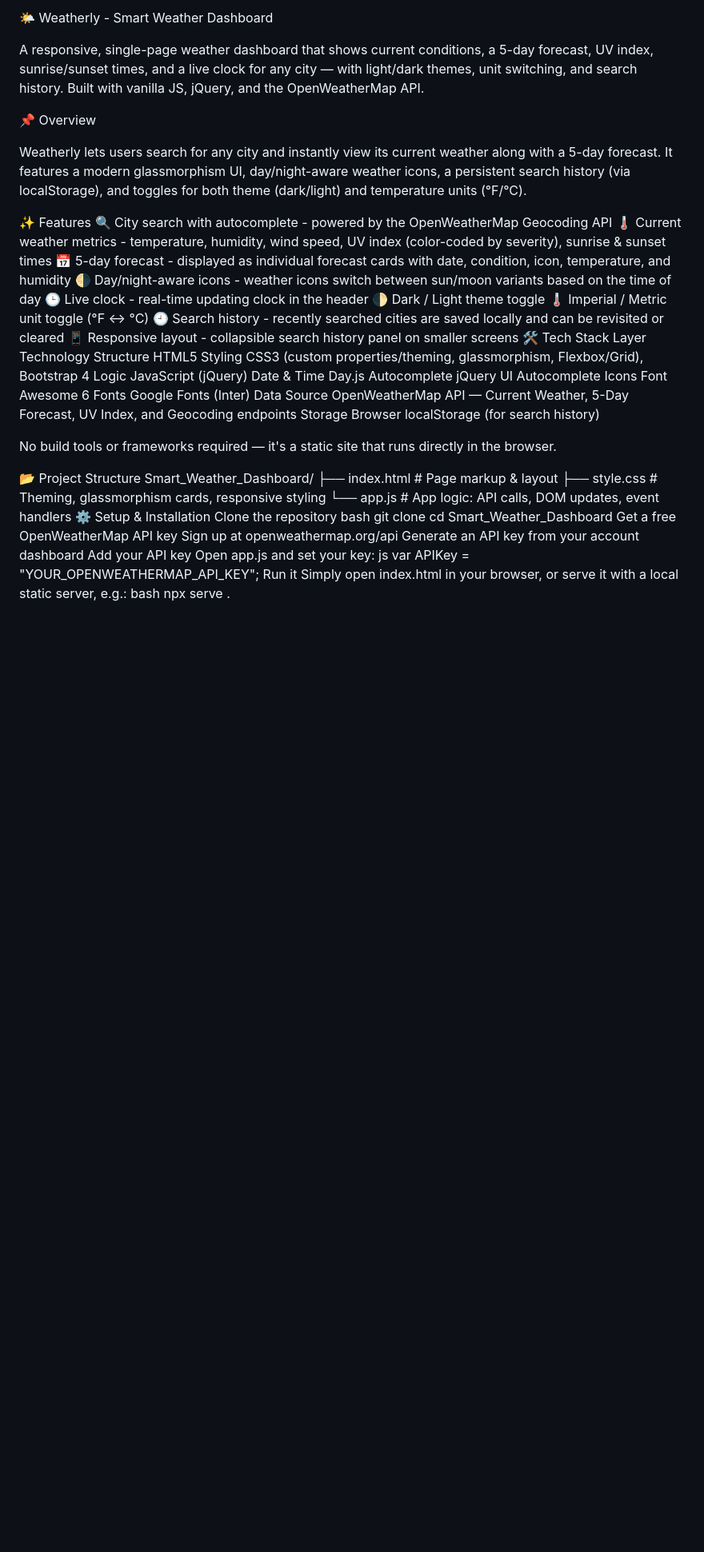
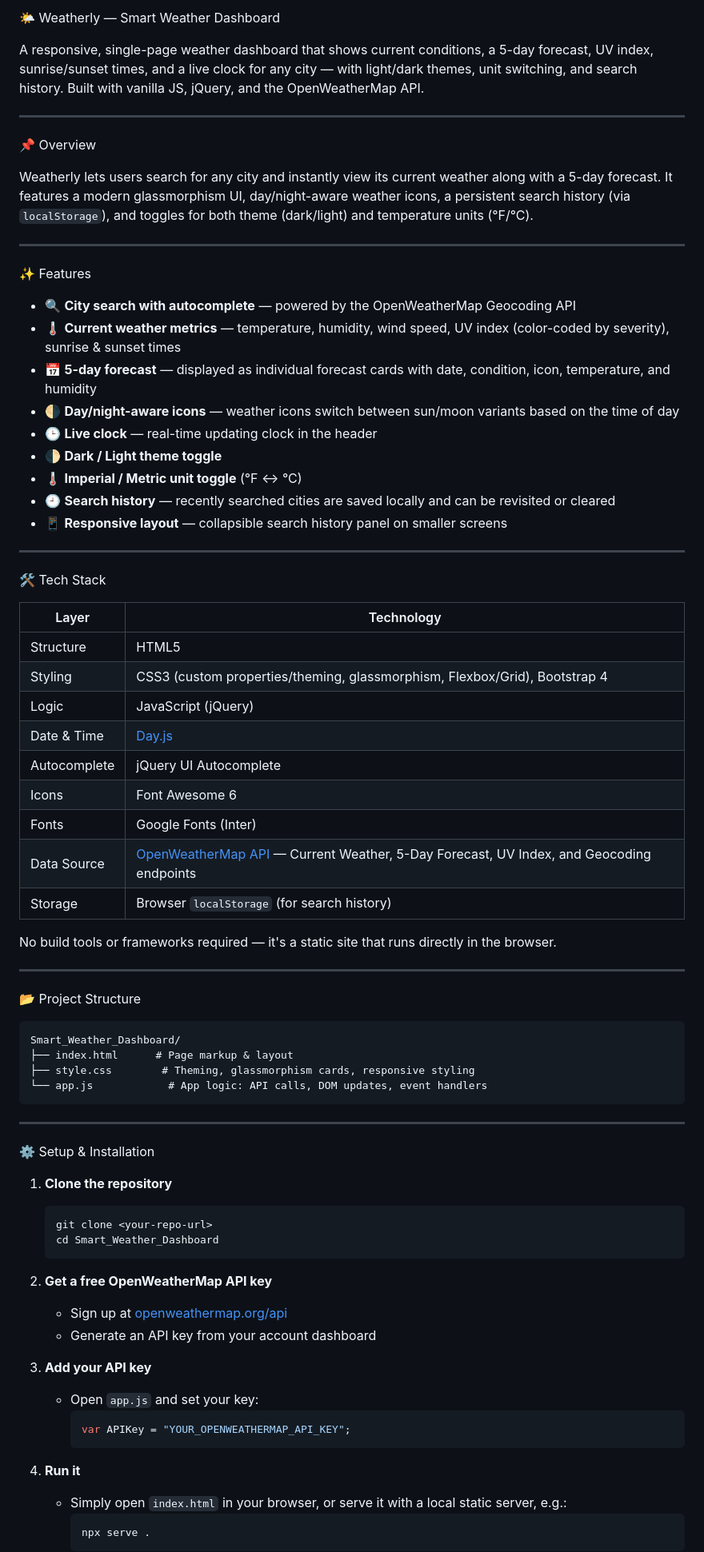
Before and after one commit to SamruddhiKadam2023in/Weatherly-Smart-Weather-Dashboard, a Markdown page: README.md, the part around one of its changes. Shown at 80% size. Rendered like a GitHub page; blank space fills up the shorter version.

Commit message:
Refactor README for better structure and readability
Updated README.md for improved formatting and clarity.

````diff
--- a/README.md
+++ b/README.md
@@ -1,54 +1,79 @@
-🌤️ Weatherly - Smart Weather Dashboard
+🌤️ Weatherly — Smart Weather Dashboard
 
 A responsive, single-page weather dashboard that shows current conditions, a 5-day forecast, UV index, sunrise/sunset times, and a live clock for any city — with light/dark themes, unit switching, and search history. Built with vanilla JS, jQuery, and the OpenWeatherMap API.
 
+---
+
 📌 Overview
 
-Weatherly lets users search for any city and instantly view its current weather along with a 5-day forecast. It features a modern glassmorphism UI, day/night-aware weather icons, a persistent search history (via localStorage), and toggles for both theme (dark/light) and temperature units (°F/°C).
+Weatherly lets users search for any city and instantly view its current weather along with a 5-day forecast. It features a modern glassmorphism UI, day/night-aware weather icons, a persistent search history (via `localStorage`), and toggles for both theme (dark/light) and temperature units (°F/°C).
+
+---
 
 ✨ Features
-🔍 City search with autocomplete - powered by the OpenWeatherMap Geocoding API
-🌡️ Current weather metrics - temperature, humidity, wind speed, UV index (color-coded by severity), sunrise & sunset times
-📅 5-day forecast - displayed as individual forecast cards with date, condition, icon, temperature, and humidity
-🌗 Day/night-aware icons - weather icons switch between sun/moon variants based on the time of day
-🕒 Live clock - real-time updating clock in the header
-🌓 Dark / Light theme toggle
-🌡️ Imperial / Metric unit toggle (°F ↔ °C)
-🕘 Search history - recently searched cities are saved locally and can be revisited or cleared
-📱 Responsive layout - collapsible search history panel on smaller screens
+
+- 🔍 **City search with autocomplete** — powered by the OpenWeatherMap Geocoding API
+- 🌡️ **Current weather metrics** — temperature, humidity, wind speed, UV index (color-coded by severity), sunrise & sunset times
+- 📅 **5-day forecast** — displayed as individual forecast cards with date, condition, icon, temperature, and humidity
+- 🌗 **Day/night-aware icons** — weather icons switch between sun/moon variants based on the time of day
+- 🕒 **Live clock** — real-time updating clock in the header
+- 🌓 **Dark / Light theme toggle**
+- 🌡️ **Imperial / Metric unit toggle** (°F ↔ °C)
+- 🕘 **Search history** — recently searched cities are saved locally and can be revisited or cleared
+- 📱 **Responsive layout** — collapsible search history panel on smaller screens
+
+---
+
 🛠️ Tech Stack
-Layer	Technology
-Structure	HTML5
-Styling	CSS3 (custom properties/theming, glassmorphism, Flexbox/Grid), Bootstrap 4
-Logic	JavaScript (jQuery)
-Date & Time	Day.js
-Autocomplete	jQuery UI Autocomplete
-Icons	Font Awesome 6
-Fonts	Google Fonts (Inter)
-Data Source	OpenWeatherMap API — Current Weather, 5-Day Forecast, UV Index, and Geocoding endpoints
-Storage	Browser localStorage (for search history)
+
+| Layer | Technology |
+|---|---|
+| Structure | HTML5 |
+| Styling | CSS3 (custom properties/theming, glassmorphism, Flexbox/Grid), Bootstrap 4 |
+| Logic | JavaScript (jQuery) |
+| Date & Time | [Day.js](https://day.js.org/) |
+| Autocomplete | jQuery UI Autocomplete |
+| Icons | Font Awesome 6 |
+| Fonts | Google Fonts (Inter) |
+| Data Source | [OpenWeatherMap API](https://openweathermap.org/api) — Current Weather, 5-Day Forecast, UV Index, and Geocoding endpoints |
+| Storage | Browser `localStorage` (for search history) |
 
 No build tools or frameworks required — it's a static site that runs directly in the browser.
 
+---
+
 📂 Project Structure
+
+```
 Smart_Weather_Dashboard/
 ├── index.html      # Page markup & layout
 ├── style.css        # Theming, glassmorphism cards, responsive styling
 └── app.js            # App logic: API calls, DOM updates, event handlers
+```
+
+---
+
 ⚙️ Setup & Installation
-Clone the repository
-bash
+
+1. **Clone the repository**
+   ```bash
    git clone <your-repo-url>
    cd Smart_Weather_Dashboard
-Get a free OpenWeatherMap API key
-Sign up at openweathermap.org/api
-Generate an API key from your account dashboard
-Add your API key
-Open app.js and set your key:
-js
+   ```
+
+2. **Get a free OpenWeatherMap API key**
+   - Sign up at [openweathermap.org/api](https://openweathermap.org/api)
+   - Generate an API key from your account dashboard
+
+3. **Add your API key**
+   - Open `app.js` and set your key:
+     ```js
      var APIKey = "YOUR_OPENWEATHERMAP_API_KEY";
-Run it
-Simply open index.html in your browser, or serve it with a local static server, e.g.:
-bash
+     ```
+
+4. **Run it**
+   - Simply open `index.html` in your browser, or serve it with a local static server, e.g.:
+     ```bash
      npx serve .
+     ```
 
````
Also changed, not shown: other parts of README.md (+29 -18 lines).
